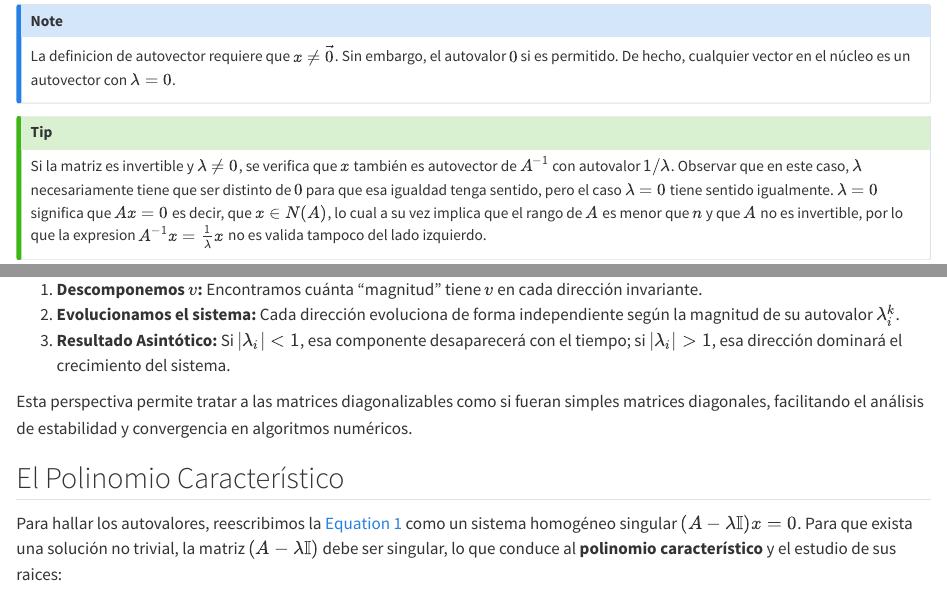
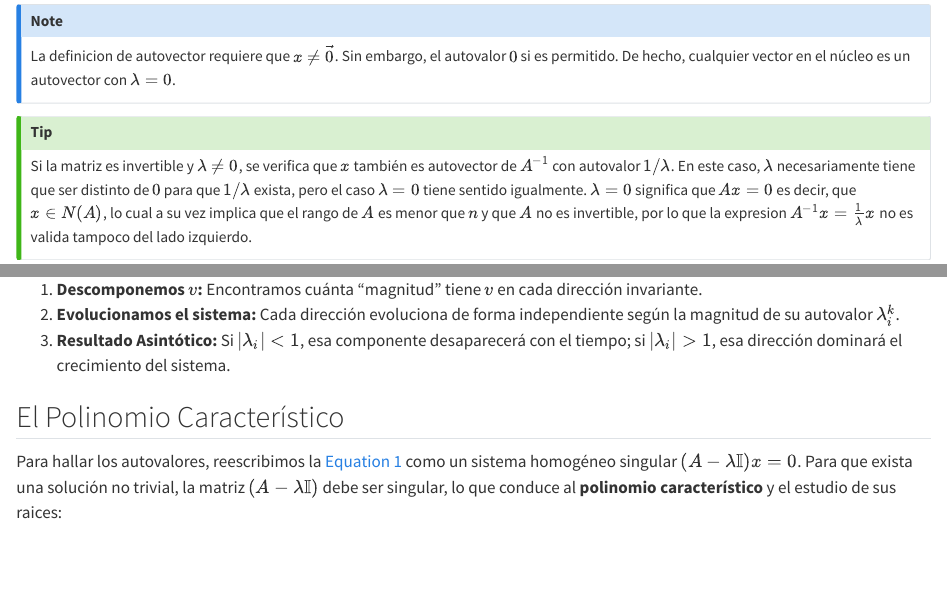
Before and after one commit to mtrias/alnae, a Quarto document (clase-7.qmd): the page in a window 1100 px wide, from 420 px down, and a second part further down, joined at a grey line. Rendered offline with R 4.5, knitr and Pandoc in place of Quarto, with nearby package versions.

Commit message:
clase 7 - ajustes menores

```diff
--- a/clase-7.qmd
+++ b/clase-7.qmd
@@ -16,7 +16,7 @@ La definicion de autovector requiere que $x \neq \vec{0}$. Sin embargo, el autov
 :::
 
 ::: {.callout-tip}
-Si la matriz es invertible y $\lambda \neq 0$, se verifica que $x$ también es autovector de $A^{-1}$ con autovalor $1/\lambda$. Observar que en este caso, $\lambda$ necesariamente tiene que ser distinto de $0$ para que esa igualdad tenga sentido, pero el caso $\lambda = 0$ tiene sentido igualmente. $\lambda = 0$ significa que $Ax = 0$ es decir, que $x \in N(A)$, lo cual a su vez implica que el rango de $A$ es menor que $n$ y que $A$ no es invertible, por lo que la expresion $A^{-1}x = \frac{1}{\lambda}x$ no es valida tampoco del lado izquierdo.
+Si la matriz es invertible y $\lambda \neq 0$, se verifica que $x$ también es autovector de $A^{-1}$ con autovalor $1/\lambda$. En este caso, $\lambda$ necesariamente tiene que ser distinto de $0$ para que $1/\lambda$ exista, pero el caso $\lambda = 0$ tiene sentido igualmente. $\lambda = 0$ significa que $Ax = 0$ es decir, que $x \in N(A)$, lo cual a su vez implica que el rango de $A$ es menor que $n$ y que $A$ no es invertible, por lo que la expresion $A^{-1}x = \frac{1}{\lambda}x$ no es valida tampoco del lado izquierdo.
 :::
 
 
@@ -50,7 +50,6 @@ Bajo esta óptica:
 2.  **Evolucionamos el sistema:** Cada dirección evoluciona de forma independiente según la magnitud de su autovalor $\lambda_i^k$.
 3.  **Resultado Asintótico:** Si $|\lambda_i| < 1$, esa componente desaparecerá con el tiempo; si $|\lambda_i| > 1$, esa dirección dominará el crecimiento del sistema.
 
-Esta perspectiva permite tratar a las matrices diagonalizables como si fueran simples matrices diagonales, facilitando el análisis de estabilidad y convergencia en algoritmos numéricos.
 
 
 
```
Also changed, not shown: clase-7.qmd (2 more changed lines).
